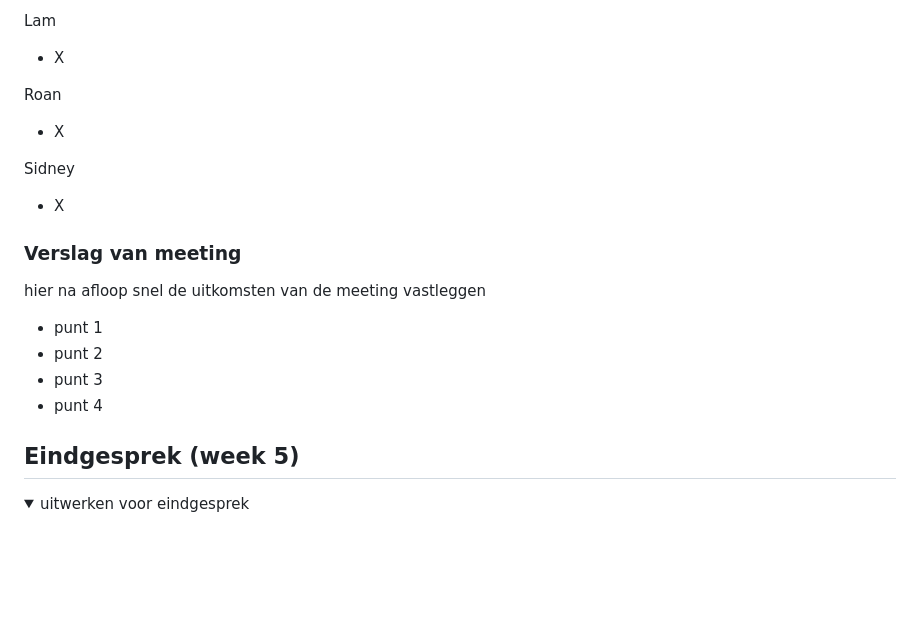
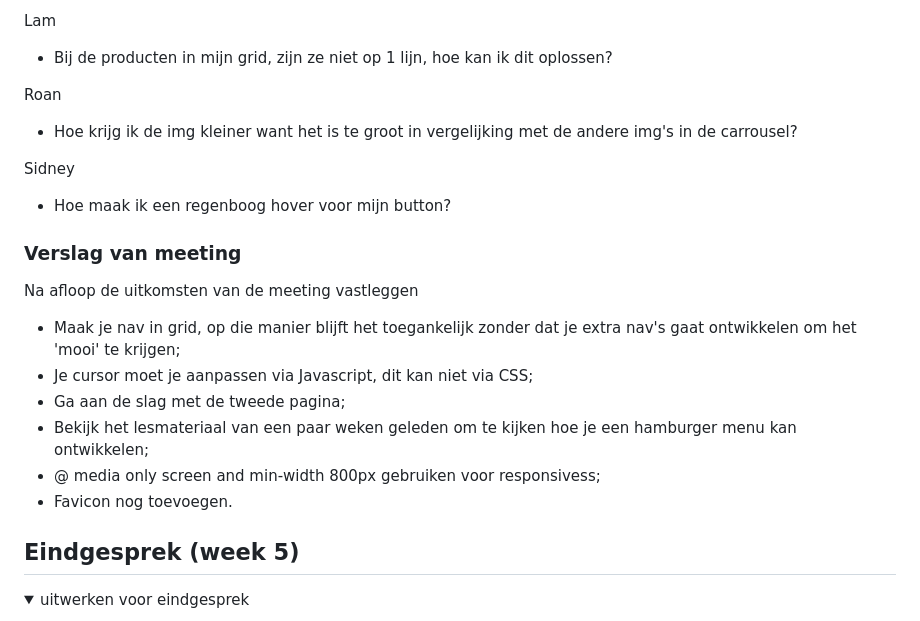
Before and after one commit to tyneishavv/blokweb, a Markdown page: README.md, the part around the change. Drawn GitHub-style; folded sections open; blank space fills up the shorter version.

```diff
--- a/README.md
+++ b/README.md
@@ -298,22 +298,24 @@ Nb. Door *open* toe te voegen aan een *details* element kun je deze standaard op
 
 
   Lam
-  - X
+  - Bij de producten in mijn grid, zijn ze niet op 1 lijn, hoe kan ik dit oplossen?
 
   Roan
-  - X
+  - Hoe krijg ik de img kleiner want het is te groot in vergelijking met de andere img's in de carrousel?
 
   Sidney
-  - X
+  - Hoe maak ik een regenboog hover voor mijn button?
 
 
   ### Verslag van meeting
-  hier na afloop snel de uitkomsten van de meeting vastleggen
+  Na afloop de uitkomsten van de meeting vastleggen
 
-  - punt 1
-  - punt 2
-  - punt 3
-  - punt 4
+  - Maak je nav in grid, op die manier blijft het toegankelijk zonder dat je extra nav's gaat ontwikkelen om het 'mooi' te krijgen;
+  - Je cursor moet je aanpassen via Javascript, dit kan niet via CSS;
+  - Ga aan de slag met de tweede pagina;
+  - Bekijk het lesmateriaal van een paar weken geleden om te kijken hoe je een hamburger menu kan ontwikkelen;
+  - @ media only screen and min-width 800px gebruiken voor responsivess;
+  - Favicon nog toevoegen.
 
 </details>
 
```
Also changed, not shown: images/homepage/navLogo.png (added), 4 other files.
